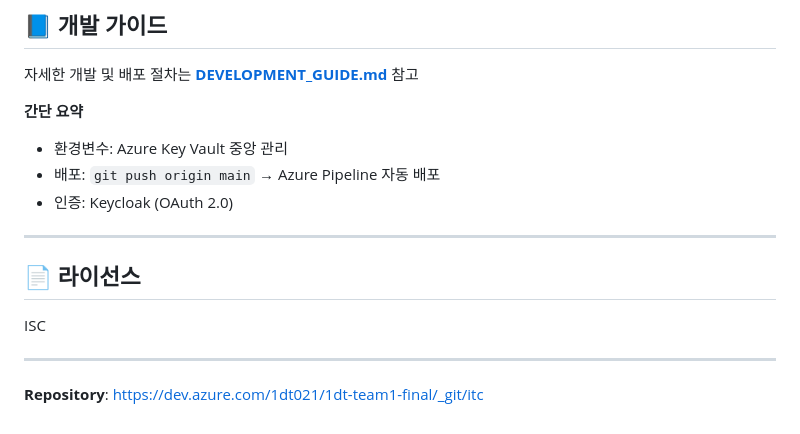
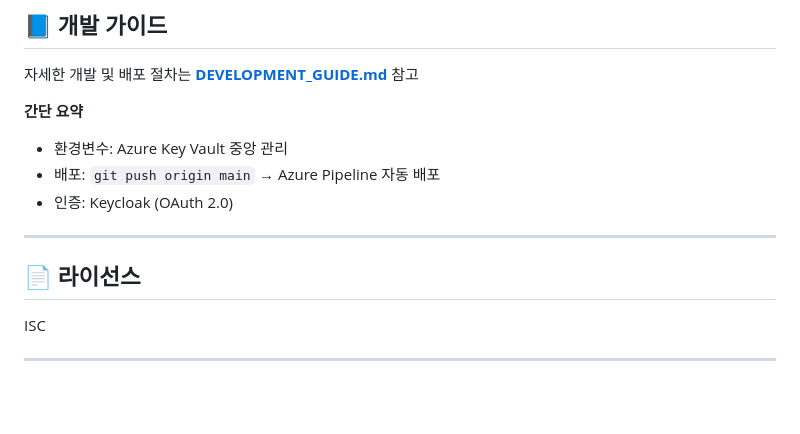
Before and after one commit to myeonghunKMH/MS_DataSchool_project3, a Markdown page: README.md, the part around the change printed below. Rendered like a GitHub page; blank space fills up the shorter version.

```diff
--- a/README.md
+++ b/README.md
@@ -113,6 +122,7 @@ bitcoin-chart-node/
 자세한 개발 및 배포 절차는 **[DEVELOPMENT_GUIDE.md](./DEVELOPMENT_GUIDE.md)** 참고
 
 **간단 요약**
+
 - 환경변수: Azure Key Vault 중앙 관리
 - 배포: `git push origin main` → Azure Pipeline 자동 배포
 - 인증: Keycloak (OAuth 2.0)
@@ -124,5 +134,3 @@ bitcoin-chart-node/
 ISC
 
 ---
-
-**Repository**: https://dev.azure.com/1dt021/1dt-team1-final/_git/itc
```
Also changed, not shown: other parts of README.md (+9 -0 lines).
